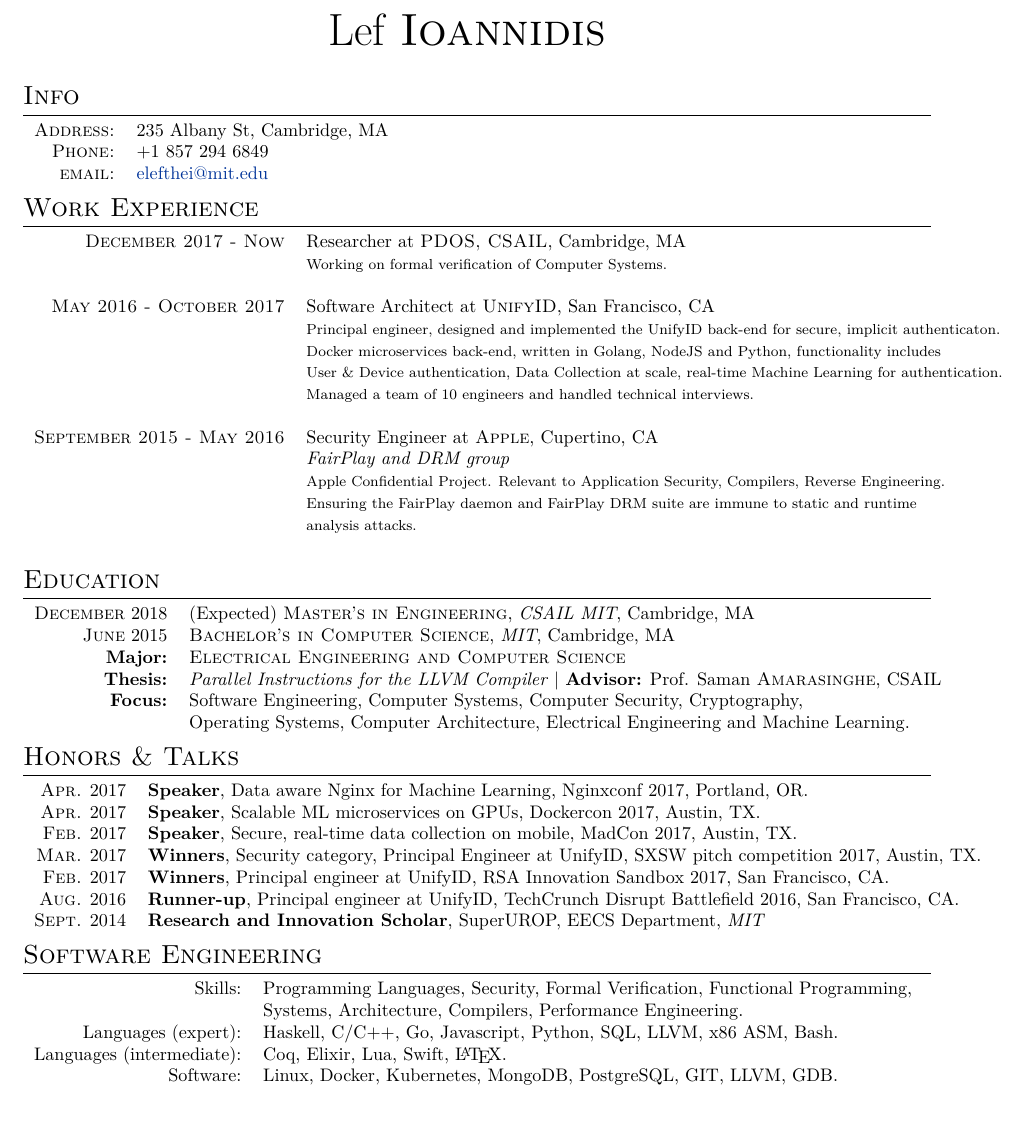
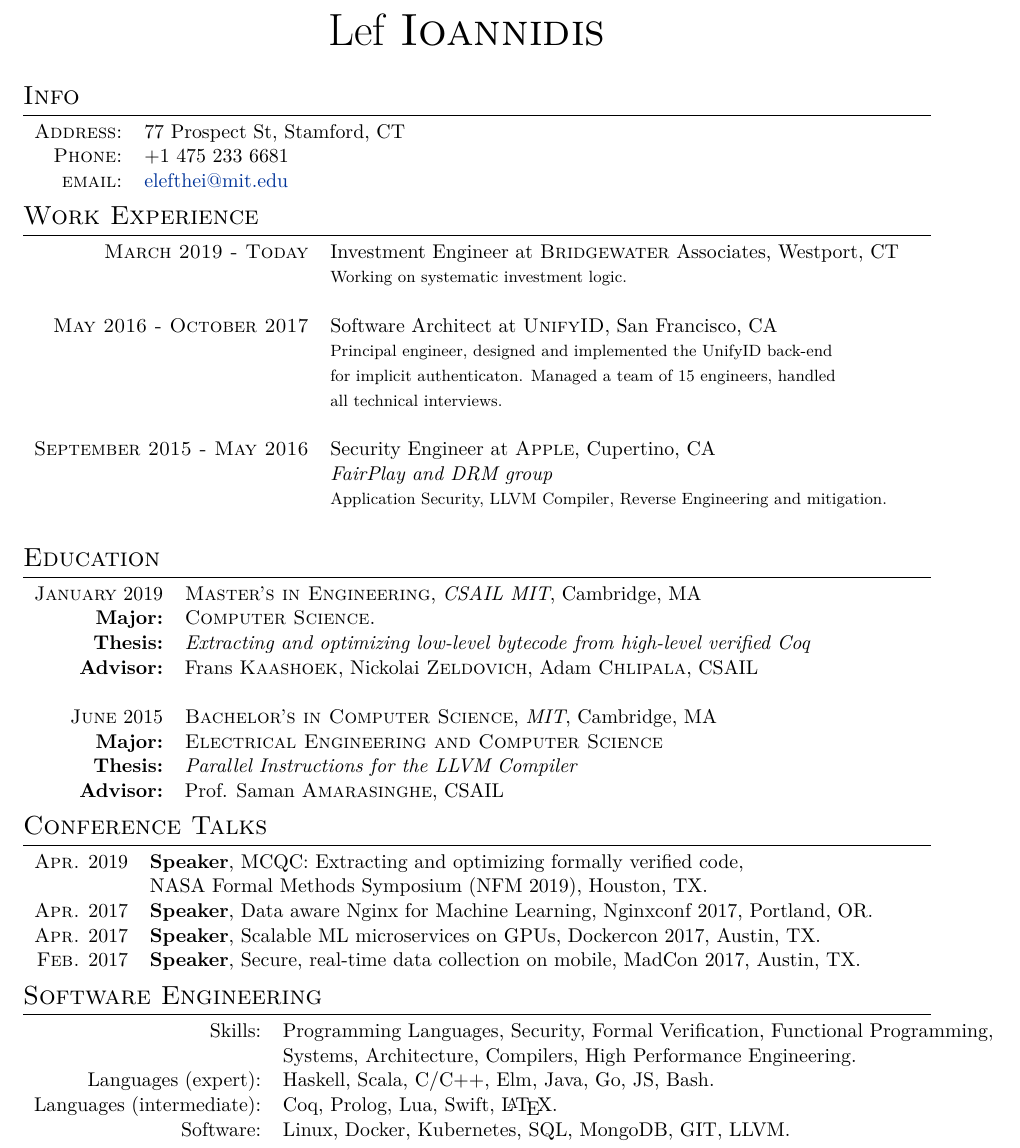
Before and after one commit to elefthei/resume, a LaTeX document (elefthei.tex): part of the page, cut so that both start at the same text, the shorter picture padded with empty space. Compiled offline with XeLaTeX.

Commit message:
Update with NFM

```diff
--- a/elefthei.tex
+++ b/elefthei.tex
@@ -1,4 +1,4 @@
-\documentclass[lettersize,10pt]{article}
+\documentclass[lettersize,11pt]{article}
 
 %A Few Useful Packages
 \usepackage[top=1.5cm, bottom=1.0cm, left=2cm, right=2cm]{geometry}
@@ -52,28 +52,24 @@
 \section{Info}
 
 \begin{tabular}{rl}
-
-    \textsc{Address:}   & 235 Albany St, Cambridge, MA \\
-    \textsc{Phone:}     & +1 857 294 6849\\
+    \textsc{Address:}   & 77 Prospect St, Stamford, CT\\
+    \textsc{Phone:}     & +1 475 233 6681\\
     \textsc{email:}     & \href{mailto:elefthei@mit.edu}{elefthei@mit.edu}
 \end{tabular}
 
 %Section: Work Experience at the top
 \section{Work Experience}
 \begin{tabular}{rl}
-\textsc{ December 2017 - Now} & Researcher at \textsc{PDOS, CSAIL}, Cambridge, MA\\
-&\footnotesize{Working on formal verification of Computer Systems.}\\\multicolumn{2}{c}{} \\
-\textsc{ May 2016 - October 2017} & Software Architect at \textsc{UnifyID}, San Francisco, CA\\
+\textsc{March 2019 - Today} & Investment Engineer at \textsc{Bridgewater} Associates, Westport, CT\\
+&\footnotesize{Working on systematic investment logic.}\\\multicolumn{2}{c}{} \\
 
-&\footnotesize{Principal engineer, designed and implemented the UnifyID back-end for secure, implicit authenticaton. }\\
-&\footnotesize{Docker microservices back-end, written in Golang, NodeJS and Python, functionality includes }\\
-&\footnotesize{User \& Device authentication, Data Collection at scale, real-time Machine Learning for authentication. }\\
-&\footnotesize{Managed a team of 10 engineers and handled technical interviews.}\\\multicolumn{2}{c}{} \\
+\textsc{May 2016 - October 2017} & Software Architect at \textsc{UnifyID}, San Francisco, CA\\
+&\footnotesize{Principal engineer, designed and implemented the UnifyID back-end}\\
+&\footnotesize{for implicit authenticaton. Managed a team of 15 engineers, handled}\\
+&\footnotesize{all technical interviews.}\\\multicolumn{2}{c}{} \\
 
 \textsc{September 2015 - May 2016} & Security Engineer at \textsc{Apple}, Cupertino, CA \\&\emph{FairPlay and DRM group}\\
-&\footnotesize{Apple Confidential Project. Relevant to Application Security, Compilers, Reverse Engineering.} \\
-&\footnotesize{Ensuring the FairPlay daemon and FairPlay DRM suite are immune to static and runtime }\\
-&\footnotesize{analysis attacks.}\\\multicolumn{2}{c}{} \\
+&\footnotesize{Application Security, LLVM Compiler, Reverse Engineering and mitigation.} \\\multicolumn{2}{c}{} \\
 \end{tabular}
 
 %Section: Education
@@ -83,33 +79,34 @@
 %\emph{Expected}& \textbf{Thesis:} \emph{Parallel IR for the LLVM Compiler} | \textbf{Advisor:} Prof. Saman \textsc{Amarasinghe}\\
 %& \textbf{Concentration:} \textsc{Computer Systems}\\
 
-\textsc{December} 2018 & (Expected) \textsc{Master's in Engineering}, \emph{CSAIL MIT}, Cambridge, MA\\
+\textsc{January} 2019 & \textsc{Master's in Engineering}, \emph{CSAIL MIT}, Cambridge, MA\\
+\textbf{Major:} & \textsc{Computer Science.}\\
+\textbf{Thesis:} & \emph{Extracting and optimizing low-level bytecode from high-level verified Coq}\\
+\textbf{Advisor:} & Frans \textsc{Kaashoek}, Nickolai \textsc{Zeldovich}, Adam \textsc{Chlipala},  CSAIL\\
+ & \\
 \textsc{June} 2015 & \textsc{Bachelor's in Computer Science}, \emph{MIT}, Cambridge, MA\\
 \textbf{Major:} & \textsc{Electrical Engineering and Computer Science}\\
-\textbf{Thesis:} & \emph{Parallel Instructions for the LLVM Compiler} | \textbf{Advisor:} Prof. Saman \textsc{Amarasinghe}, CSAIL\\
-\textbf{Focus:} &  Software Engineering, Computer Systems, Computer Security, Cryptography, \\
-& Operating Systems, Computer Architecture, Electrical Engineering and Machine Learning.\\
+\textbf{Thesis:} & \emph{Parallel Instructions for the LLVM Compiler}\\
+\textbf{Advisor:} & Prof. Saman \textsc{Amarasinghe}, CSAIL\\
 \end{tabular}
 
 %Section: Scholarships and additional info
-\section{Honors \& Talks}
+\section{Conference Talks}
 \begin{tabular}{rl}
+    \textsc{Apr.} 2019 & \textsc{\textbf{Speaker}}, MCQC: Extracting and optimizing formally verified code, \\
+     &                                              NASA Formal Methods Symposium (NFM 2019), Houston, TX. \\
     \textsc{Apr.} 2017 & \textsc{\textbf{Speaker}}, Data aware Nginx for Machine Learning, Nginxconf 2017, Portland, OR. \\
     \textsc{Apr.} 2017 & \textsc{\textbf{Speaker}}, Scalable ML microservices on GPUs, Dockercon 2017, Austin, TX. \\
     \textsc{Feb.} 2017 & \textsc{\textbf{Speaker}}, Secure, real-time data collection on mobile, MadCon 2017, Austin, TX. \\
-    \textsc{Mar.} 2017 & \textsc{\textbf{Winners}}, Security category, Principal Engineer at UnifyID, SXSW pitch competition 2017, Austin, TX. \\
-    \textsc{Feb.} 2017 & \textsc{\textbf{Winners}}, Principal engineer at UnifyID, RSA Innovation Sandbox 2017, San Francisco, CA. \\
-    \textsc{Aug.} 2016 & \textsc{\textbf{Runner-up}}, Principal engineer at UnifyID, TechCrunch Disrupt Battlefield 2016, San Francisco, CA. \\
-    \textsc{Sept.} 2014 & \textsc{\textbf{Research and Innovation Scholar}}, SuperUROP, EECS Department, \emph{MIT}\\
 \end{tabular}
 
 \section{Software Engineering}
 \begin{tabular}{rl}
 Skills:& Programming Languages, Security, Formal Verification, Functional Programming, \\
-	   & Systems, Architecture, Compilers, Performance Engineering. \\
-Languages (expert):& Haskell, C/C++, Go, Javascript, Python, SQL, LLVM, x86 ASM, Bash. \\
-Languages (intermediate):& Coq, Elixir, Lua, Swift, \LaTeX. \\
-Software:& Linux, Docker, Kubernetes, MongoDB, PostgreSQL, GIT, LLVM, GDB. \\
+	   & Systems, Architecture, Compilers, High Performance Engineering. \\
+Languages (expert):& Haskell, Scala, C/C++, Elm, Java, Go, JS, Bash. \\
+Languages (intermediate):& Coq, Prolog, Lua, Swift, \LaTeX. \\
+Software:& Linux, Docker, Kubernetes, SQL, MongoDB, GIT, LLVM. \\
 \end{tabular}
 
 %\hypertarget{gmat}{\textsc{Gmat}\setmainfont{LMRoman10 Regular}\textregistered\setmainfont[SmallCapsFont=Fontin-SmallCaps]{Fontin-Regular}}
```
Also changed, not shown: elefthei.pdf.
